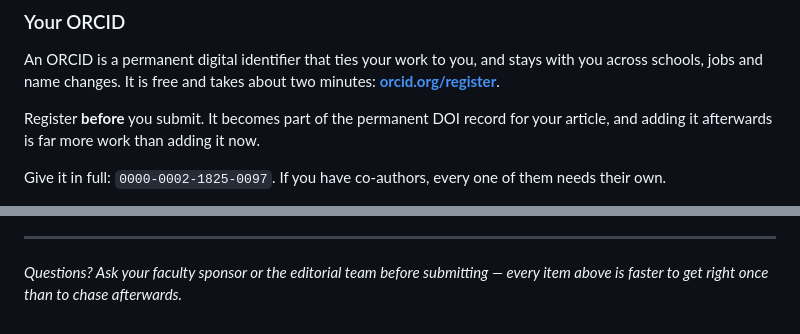
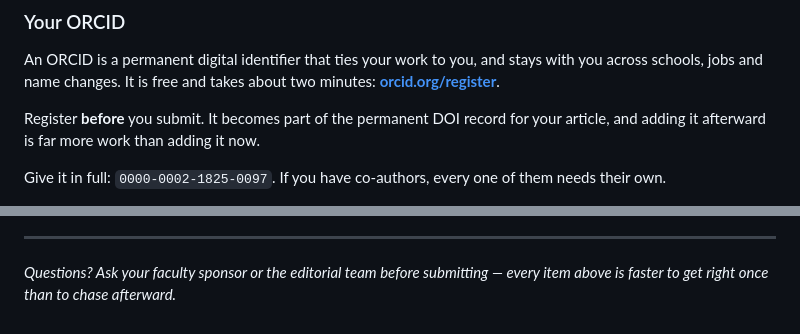
Before and after one commit to ncssm/morgantonscientific2027, a Markdown page: docs/author-guide.md, 2 parts joined by grey strips. GitHub-like rendering.

Commit message:
Say "afterward" and "backward"
The -wards forms are British; American English drops the s.

Co-Authored-By: Claude Opus 5.5 <noreply@anthropic.com>

```diff
--- a/docs/author-guide.md
+++ b/docs/author-guide.md
@@ -20,7 +20,7 @@ schools, jobs and name changes. It is free and takes about two minutes:
 **[orcid.org/register](https://orcid.org/register)**.
 
 Register **before** you submit. It becomes part of the permanent DOI record for your article, and
-adding it afterwards is far more work than adding it now.
+adding it afterward is far more work than adding it now.
 
 Give it in full: `0000-0002-1825-0097`. If you have co-authors, every one of them needs their own.
 
@@ -250,4 +250,4 @@ Don't cite in the abstract, and don't use abbreviations you haven't spelled out
 ---
 
 *Questions? Ask your faculty sponsor or the editorial team before submitting — every item above is
-faster to get right once than to chase afterwards.*
+faster to get right once than to chase afterward.*
```
Also changed, not shown: docs/volume-4-workflow.md (+1 -1 lines).
